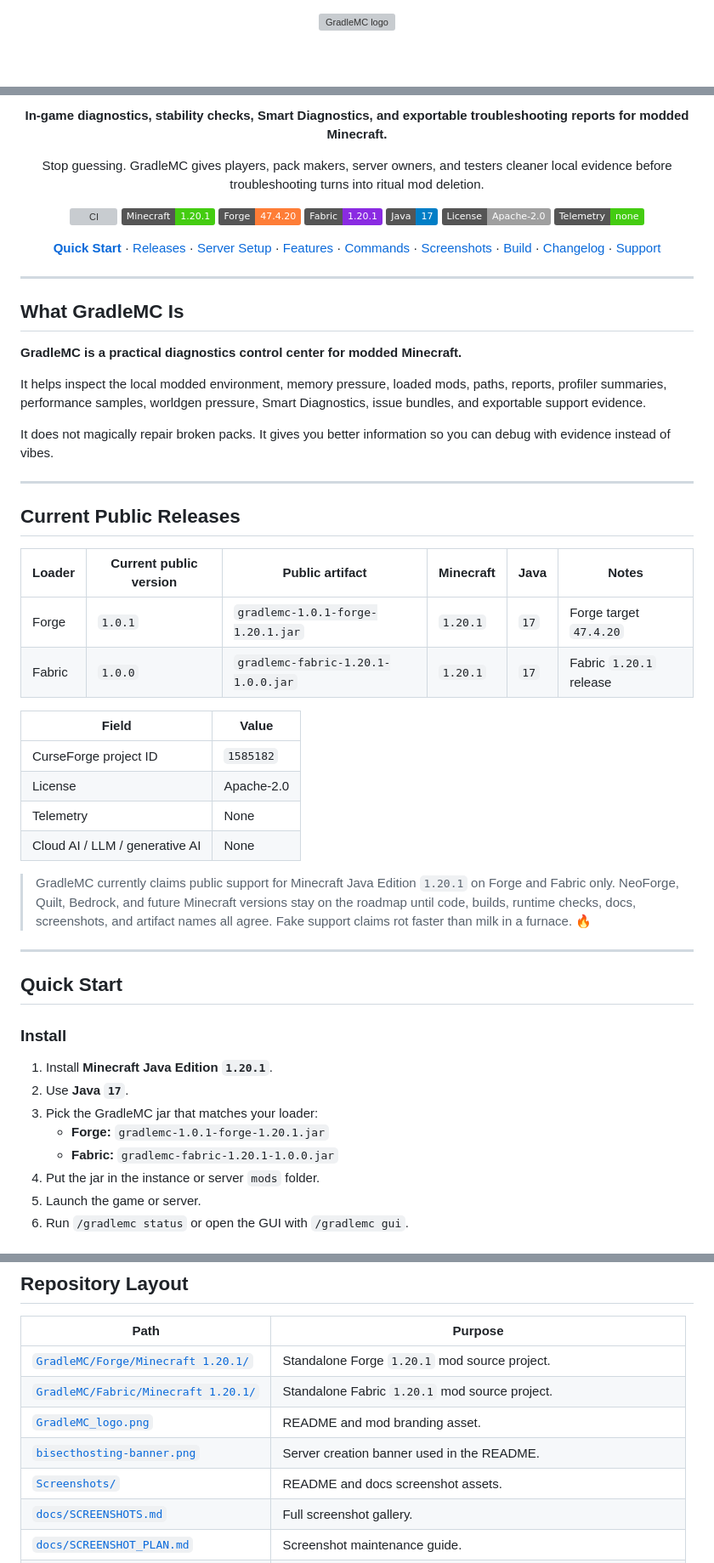
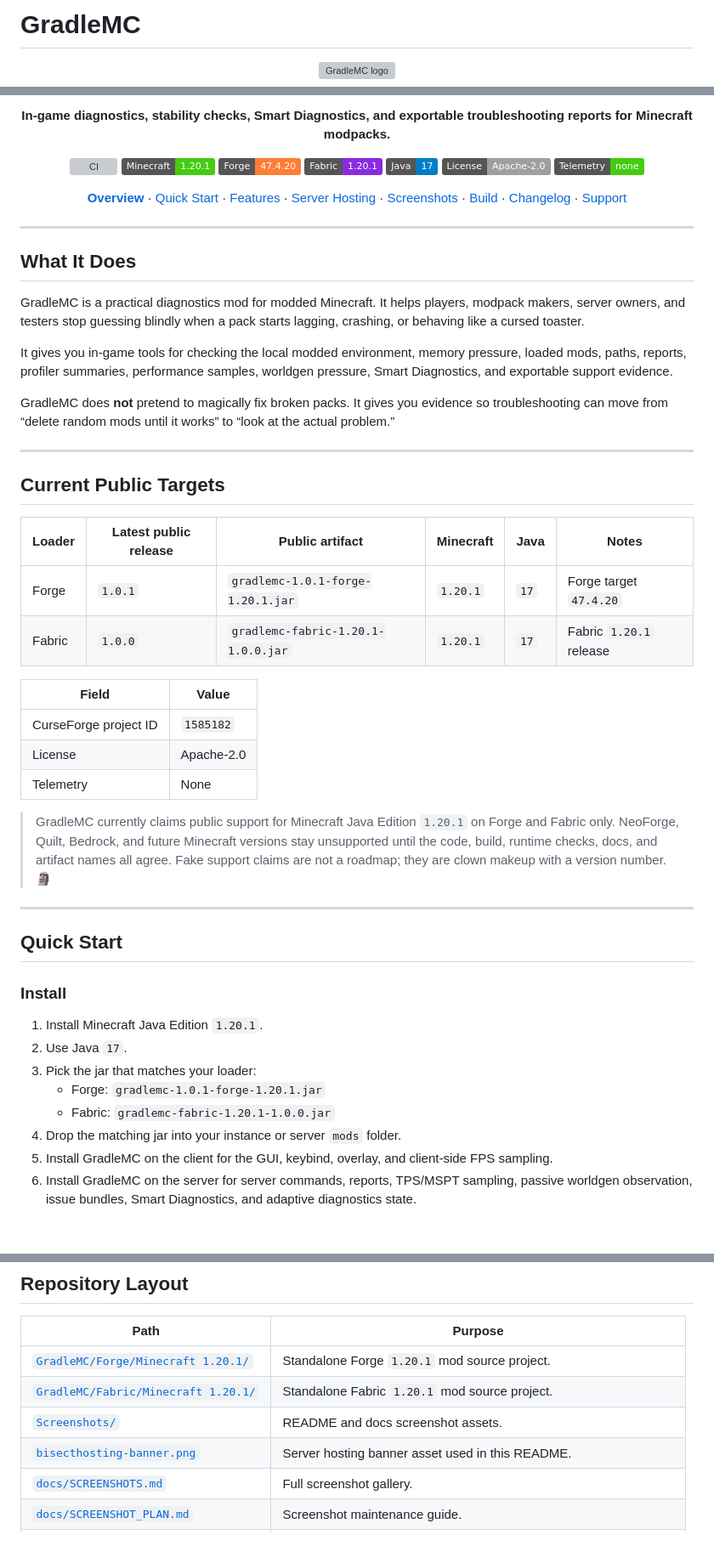
Before and after one commit to SoumyajitXD/GradleMC, a Markdown page: README.md, 3 parts joined by grey strips. Shown at 85% size. GitHub-like rendering; badges without logos; blank space fills up the shorter version; grey boxes are pictures that could not be loaded.

Commit message:
docs: overhaul README and add server banner

```diff
--- a/README.md
+++ b/README.md
@@ -1,3 +1,5 @@
+# GradleMC
+
 <p align="center">
   <img src="GradleMC_logo.png" width="180" alt="GradleMC logo">
 </p>
@@ -7,9 +7,5 @@
 <p align="center">
-  <strong>In-game diagnostics, stability checks, Smart Diagnostics, and exportable troubleshooting reports for modded Minecraft.</strong>
-</p>
-
-<p align="center">
-  Stop guessing. GradleMC gives players, pack makers, server owners, and testers cleaner local evidence before troubleshooting turns into ritual mod deletion.
+  <strong>In-game diagnostics, stability checks, Smart Diagnostics, and exportable troubleshooting reports for Minecraft modpacks.</strong>
 </p>
 
 <p align="center">
@@ -23,11 +19,10 @@
 </p>
 
 <p align="center">
-  <a href="#quick-start"><strong>Quick Start</strong></a>
-  · <a href="#current-public-releases">Releases</a>
-  · <a href="#server-setup">Server Setup</a>
+  <a href="#what-it-does"><strong>Overview</strong></a>
+  · <a href="#quick-start">Quick Start</a>
   · <a href="#features">Features</a>
-  · <a href="#commands">Commands</a>
+  · <a href="#server-hosting">Server Hosting</a>
   · <a href="#screenshots">Screenshots</a>
   · <a href="#build-from-source">Build</a>
   · <a href="CHANGELOG.md">Changelog</a>
@@ -36,19 +31,19 @@
 
 ---
 
-## What GradleMC Is
+## What It Does
 
-**GradleMC is a practical diagnostics control center for modded Minecraft.**
+GradleMC is a practical diagnostics mod for modded Minecraft. It helps players, modpack makers, server owners, and testers stop guessing blindly when a pack starts lagging, crashing, or behaving like a cursed toaster.
 
-It helps inspect the local modded environment, memory pressure, loaded mods, paths, reports, profiler summaries, performance samples, worldgen pressure, Smart Diagnostics, issue bundles, and exportable support evidence.
+It gives you in-game tools for checking the local modded environment, memory pressure, loaded mods, paths, reports, profiler summaries, performance samples, worldgen pressure, Smart Diagnostics, and exportable support evidence.
 
-It does not magically repair broken packs. It gives you better information so you can debug with evidence instead of vibes.
+GradleMC does **not** pretend to magically fix broken packs. It gives you evidence so troubleshooting can move from “delete random mods until it works” to “look at the actual problem.”
 
 ---
 
-## Current Public Releases
+## Current Public Targets
 
-| Loader | Current public version | Public artifact | Minecraft | Java | Notes |
+| Loader | Latest public release | Public artifact | Minecraft | Java | Notes |
 | --- | --- | --- | --- | --- | --- |
 | Forge | `1.0.1` | `gradlemc-1.0.1-forge-1.20.1.jar` | `1.20.1` | `17` | Forge target `47.4.20` |
 | Fabric | `1.0.0` | `gradlemc-fabric-1.20.1-1.0.0.jar` | `1.20.1` | `17` | Fabric `1.20.1` release |
@@ -58,9 +53,8 @@ It does not magically repair broken packs. It gives you better information so yo
 | CurseForge project ID | `1585182` |
 | License | Apache-2.0 |
 | Telemetry | None |
-| Cloud AI / LLM / generative AI | None |
 
-> GradleMC currently claims public support for Minecraft Java Edition `1.20.1` on Forge and Fabric only. NeoForge, Quilt, Bedrock, and future Minecraft versions stay on the roadmap until code, builds, runtime checks, docs, screenshots, and artifact names all agree. Fake support claims rot faster than milk in a furnace. 🔥
+> GradleMC currently claims public support for Minecraft Java Edition `1.20.1` on Forge and Fabric only. NeoForge, Quilt, Bedrock, and future Minecraft versions stay unsupported until the code, build, runtime checks, docs, and artifact names all agree. Fake support claims are not a roadmap; they are clown makeup with a version number. 🗿
 
 ---
 
@@ -68,12 +62,12 @@ It does not magically repair broken packs. It gives you better information so yo
 
 ### Install
 
-1. Install **Minecraft Java Edition `1.20.1`**.
-2. Use **Java `17`**.
-3. Pick the GradleMC jar that matches your loader:
-   - **Forge:** `gradlemc-1.0.1-forge-1.20.1.jar`
-   - **Fabric:** `gradlemc-fabric-1.20.1-1.0.0.jar`
-4. Put the jar in the instance or server `mods` folder.
-5. Launch the game or server.
-6. Run `/gradlemc status` or open the GUI with `/gradlemc gui`.
+1. Install Minecraft Java Edition `1.20.1`.
+2. Use Java `17`.
+3. Pick the jar that matches your loader:
+   - Forge: `gradlemc-1.0.1-forge-1.20.1.jar`
+   - Fabric: `gradlemc-fabric-1.20.1-1.0.0.jar`
+4. Drop the matching jar into your instance or server `mods` folder.
+5. Install GradleMC on the client for the GUI, keybind, overlay, and client-side FPS sampling.
+6. Install GradleMC on the server for server commands, reports, TPS/MSPT sampling, passive worldgen observation, issue bundles, Smart Diagnostics, and adaptive diagnostics state.
 
@@ -289,9 +263,8 @@ For release/export checks, use [`docs/RELEASE_CHECKLIST.md`](docs/RELEASE_CHECKL
 | --- | --- |
 | [`GradleMC/Forge/Minecraft 1.20.1/`](GradleMC/Forge/Minecraft%201.20.1/) | Standalone Forge `1.20.1` mod source project. |
 | [`GradleMC/Fabric/Minecraft 1.20.1/`](GradleMC/Fabric/Minecraft%201.20.1/) | Standalone Fabric `1.20.1` mod source project. |
-| [`GradleMC_logo.png`](GradleMC_logo.png) | README and mod branding asset. |
-| [`bisecthosting-banner.png`](bisecthosting-banner.png) | Server creation banner used in the README. |
 | [`Screenshots/`](Screenshots/) | README and docs screenshot assets. |
+| [`bisecthosting-banner.png`](bisecthosting-banner.png) | Server hosting banner asset used in this README. |
 | [`docs/SCREENSHOTS.md`](docs/SCREENSHOTS.md) | Full screenshot gallery. |
 | [`docs/SCREENSHOT_PLAN.md`](docs/SCREENSHOT_PLAN.md) | Screenshot maintenance guide. |
 | [`.github/workflows/ci.yml`](.github/workflows/ci.yml) | Repository CI workflow. |
```
Also changed, not shown: other parts of README.md (+73 -95 lines).
